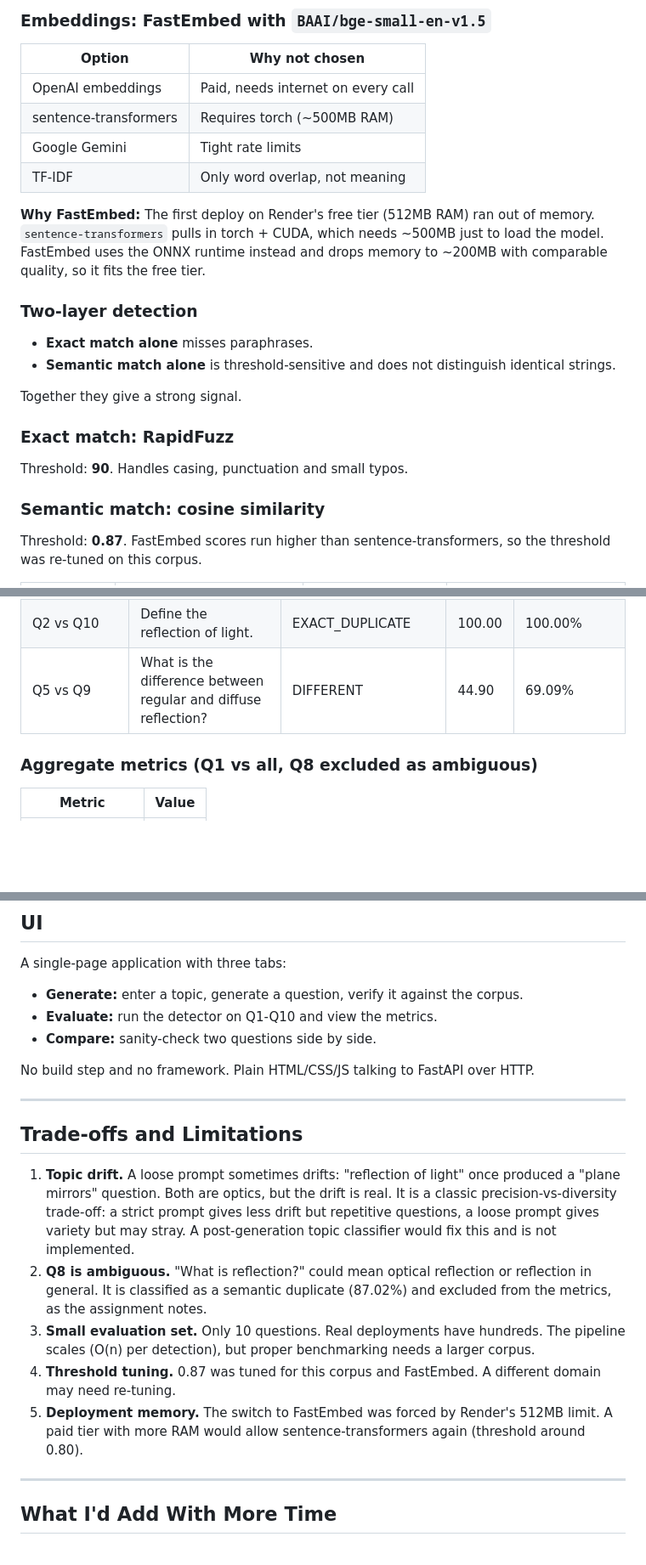
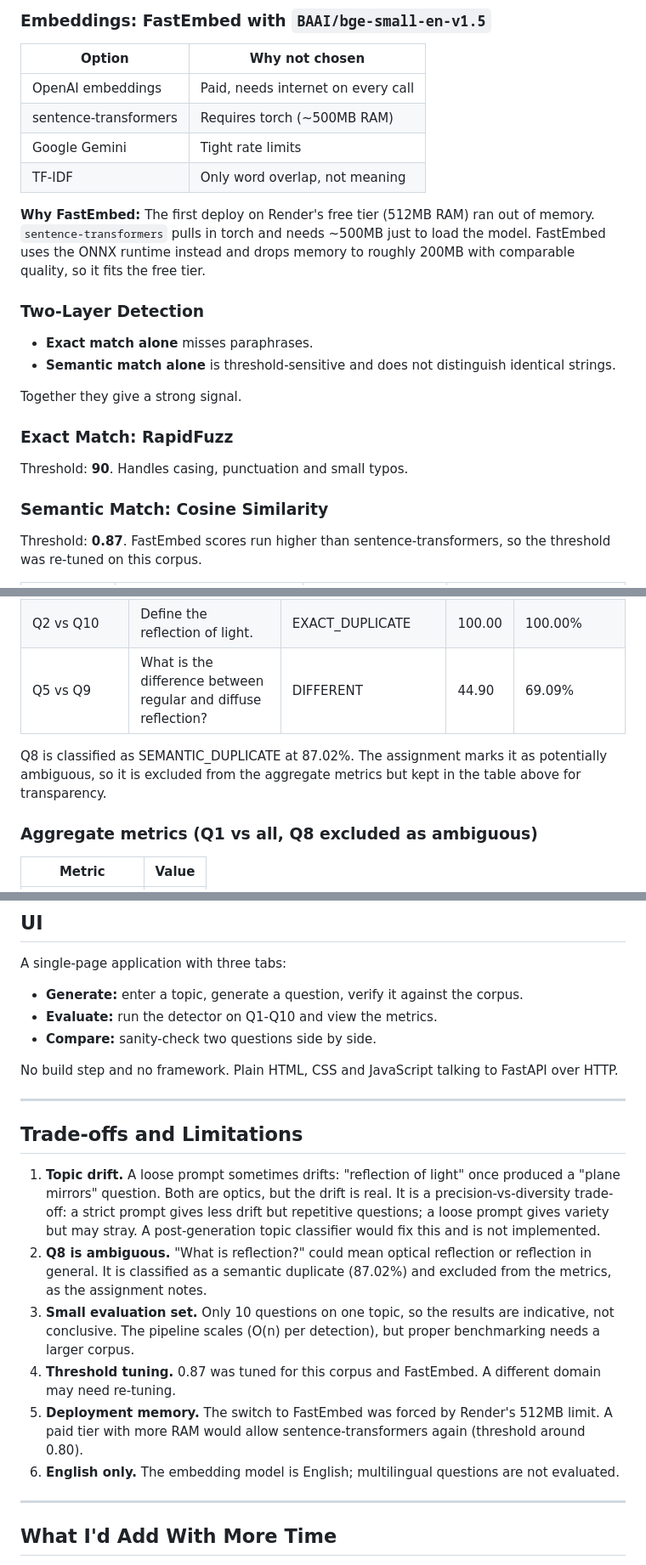
Before and after one commit to Shlokverma0/intern-assignment-shlok, a Markdown page: README.md, 3 parts joined by grey strips. Shown at 85% size. GitHub-like rendering; blank space fills up the shorter version.

```diff
--- a/README.md
+++ b/README.md
@@ -110,20 +110,20 @@ The `.env` file holds the API key locally and is excluded from the repo through
 | Google Gemini | Tight rate limits |
 | TF-IDF | Only word overlap, not meaning |
 
-**Why FastEmbed:** The first deploy on Render's free tier (512MB RAM) ran out of memory. `sentence-transformers` pulls in torch + CUDA, which needs ~500MB just to load the model. FastEmbed uses the ONNX runtime instead and drops memory to ~200MB with comparable quality, so it fits the free tier.
+**Why FastEmbed:** The first deploy on Render's free tier (512MB RAM) ran out of memory. `sentence-transformers` pulls in torch and needs ~500MB just to load the model. FastEmbed uses the ONNX runtime instead and drops memory to roughly 200MB with comparable quality, so it fits the free tier.
 
-### Two-layer detection
+### Two-Layer Detection
 
 - **Exact match alone** misses paraphrases.
 - **Semantic match alone** is threshold-sensitive and does not distinguish identical strings.
 
 Together they give a strong signal.
 
-### Exact match: RapidFuzz
+### Exact Match: RapidFuzz
 
 Threshold: **90**. Handles casing, punctuation and small typos.
 
-### Semantic match: cosine similarity
+### Semantic Match: Cosine Similarity
 
 Threshold: **0.87**. FastEmbed scores run higher than sentence-transformers, so the threshold was re-tuned on this corpus.
 
@@ -247,6 +326,8 @@ Response:
 | Q2 vs Q10 | Define the reflection of light. | EXACT_DUPLICATE | 100.00 | 100.00% |
 | Q5 vs Q9 | What is the difference between regular and diffuse reflection? | DIFFERENT | 44.90 | 69.09% |
 
+Q8 is classified as SEMANTIC_DUPLICATE at 87.02%. The assignment marks it as potentially ambiguous, so it is excluded from the aggregate metrics but kept in the table above for transparency.
+
 ### Aggregate metrics (Q1 vs all, Q8 excluded as ambiguous)
 
 | Metric | Value |
@@ -277,17 +358,18 @@ A single-page application with three tabs:
 - **Evaluate:** run the detector on Q1-Q10 and view the metrics.
 - **Compare:** sanity-check two questions side by side.
 
-No build step and no framework. Plain HTML/CSS/JS talking to FastAPI over HTTP.
+No build step and no framework. Plain HTML, CSS and JavaScript talking to FastAPI over HTTP.
 
 ---
 
 ## Trade-offs and Limitations
 
-1. **Topic drift.** A loose prompt sometimes drifts: "reflection of light" once produced a "plane mirrors" question. Both are optics, but the drift is real. It is a classic precision-vs-diversity trade-off: a strict prompt gives less drift but repetitive questions, a loose prompt gives variety but may stray. A post-generation topic classifier would fix this and is not implemented.
+1. **Topic drift.** A loose prompt sometimes drifts: "reflection of light" once produced a "plane mirrors" question. Both are optics, but the drift is real. It is a precision-vs-diversity trade-off: a strict prompt gives less drift but repetitive questions; a loose prompt gives variety but may stray. A post-generation topic classifier would fix this and is not implemented.
 2. **Q8 is ambiguous.** "What is reflection?" could mean optical reflection or reflection in general. It is classified as a semantic duplicate (87.02%) and excluded from the metrics, as the assignment notes.
-3. **Small evaluation set.** Only 10 questions. Real deployments have hundreds. The pipeline scales (O(n) per detection), but proper benchmarking needs a larger corpus.
+3. **Small evaluation set.** Only 10 questions on one topic, so the results are indicative, not conclusive. The pipeline scales (O(n) per detection), but proper benchmarking needs a larger corpus.
 4. **Threshold tuning.** 0.87 was tuned for this corpus and FastEmbed. A different domain may need re-tuning.
 5. **Deployment memory.** The switch to FastEmbed was forced by Render's 512MB limit. A paid tier with more RAM would allow sentence-transformers again (threshold around 0.80).
+6. **English only.** The embedding model is English; multilingual questions are not evaluated.
 
 ---
 
```
Also changed, not shown: other parts of README.md (+86 -7 lines).
